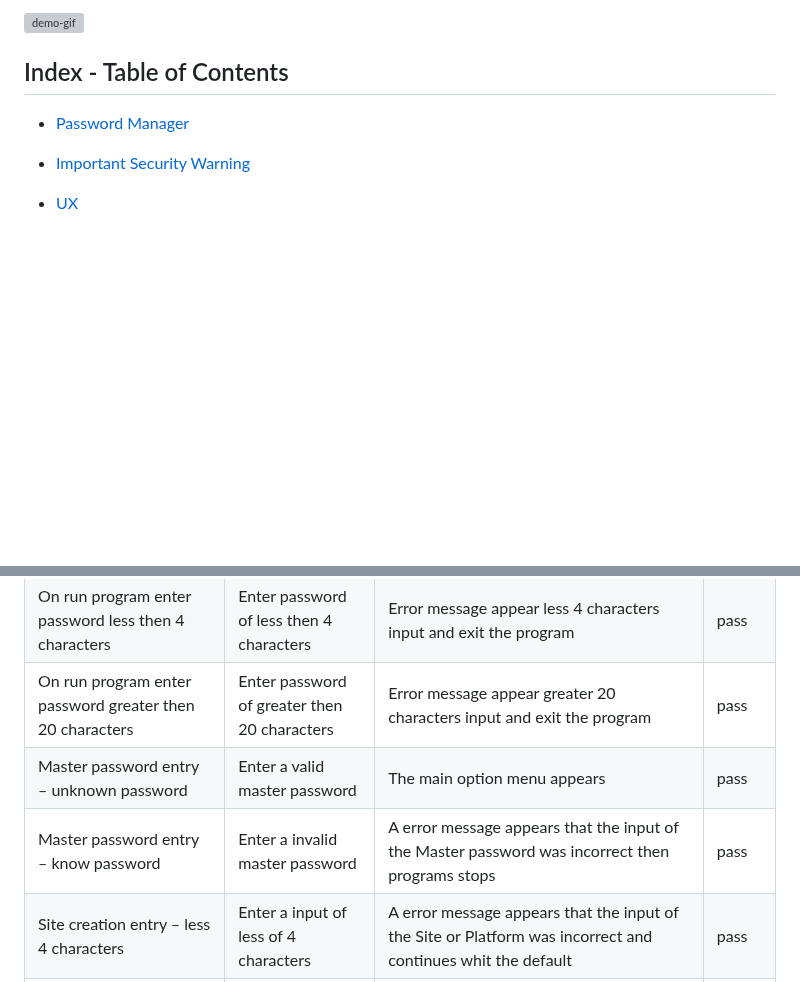
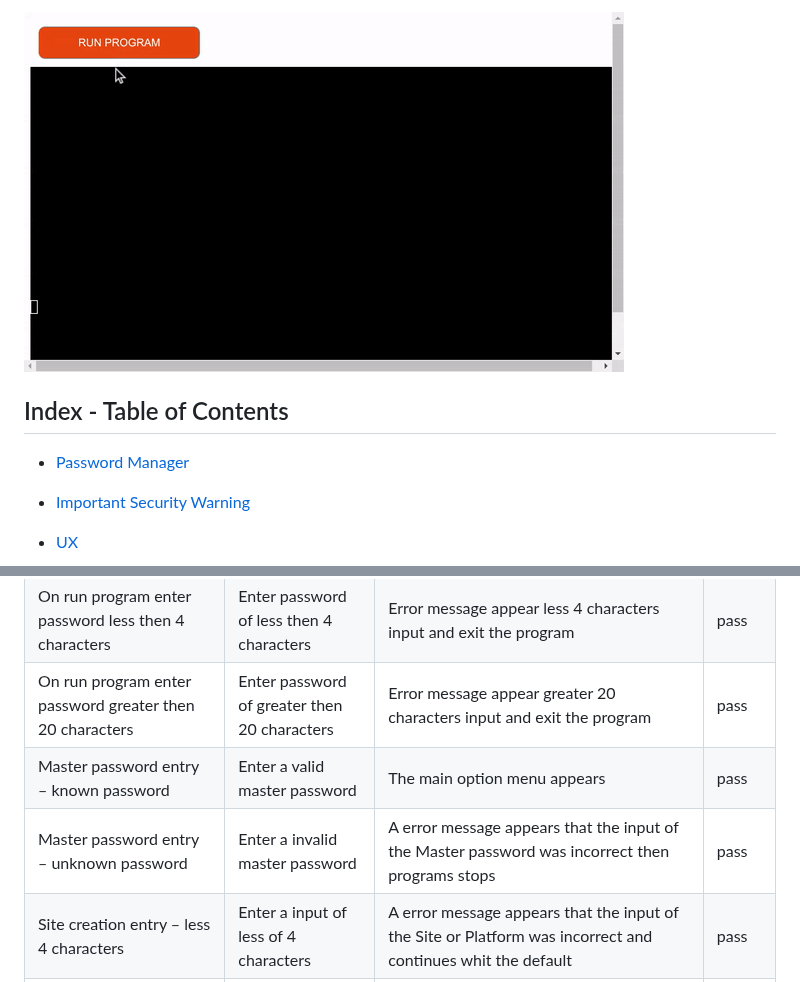
Before and after one commit to Harmonica-Men/Password-Manager, a Markdown page: README.md, 2 parts joined by grey strips. Rendered like a GitHub page; blank space fills up the shorter version; grey boxes are pictures that could not be loaded.

```diff
--- a/README.md
+++ b/README.md
@@ -1,4 +1,4 @@
-![demo-gif](assets/images/password-Manager-Demo.gif)
+![scr-gif](assets/images/Password-Manager-Demo.gif)
 
 ## Index - Table of Contents
 
@@ -242,8 +242,8 @@ The live DEMO version of Password-Manager is online running on Heroku, [here](ht
 | On run program enter the master password                                                   | 'Press Enter' to bypass (only demo version)             | A demo confirmation message appears and acknowledge by pressing Enter                                                                                                     | pass   |
 | On run program enter password less then 4 characters                                        | Enter password of less then 4 characters                   | Error message appear less 4 characters input and exit the program                                                                                                                  | pass   |
 | On run program enter password greater then 20 characters                                    | Enter password of greater then 20 characters               | Error message appear greater 20 characters input and exit the program                                                                                                                 | pass   |
-| Master password entry – unknown password                                                  | Enter a valid master password                         | The main option menu appears                                                                                                                                              | pass   |
-| Master password entry – know password                                                    | Enter a invalid master password                       | A error message appears that the input of the Master password was incorrect then programs stops                                                                           | pass   |
+| Master password entry – known password                                                  | Enter a valid master password                         | The main option menu appears                                                                                                                                              | pass   |
+| Master password entry – unknown password                                                    | Enter a invalid master password                       | A error message appears that the input of the Master password was incorrect then programs stops                                                                           | pass   |
 | Site creation entry – less 4 characters                                                        | Enter a input of less of 4 characters                       | A error message appears that the input of the Site or Platform was incorrect and continues whit the default                                                               | pass   |
 | Site creation entry – greater 18 characters                                                    | Enter a input of greater of 18 characters                   | A error message appears that the input of the Site or Platform was incorrect and continues whit the default                                                               | pass   |
 | Site creation entry – between 4 and 18 characters                                              | Enter a valid site                               | Continues to login credentials input field                                                                                                                                | pass   |
```
Also changed, not shown: other parts of README.md (+3 -3 lines).
